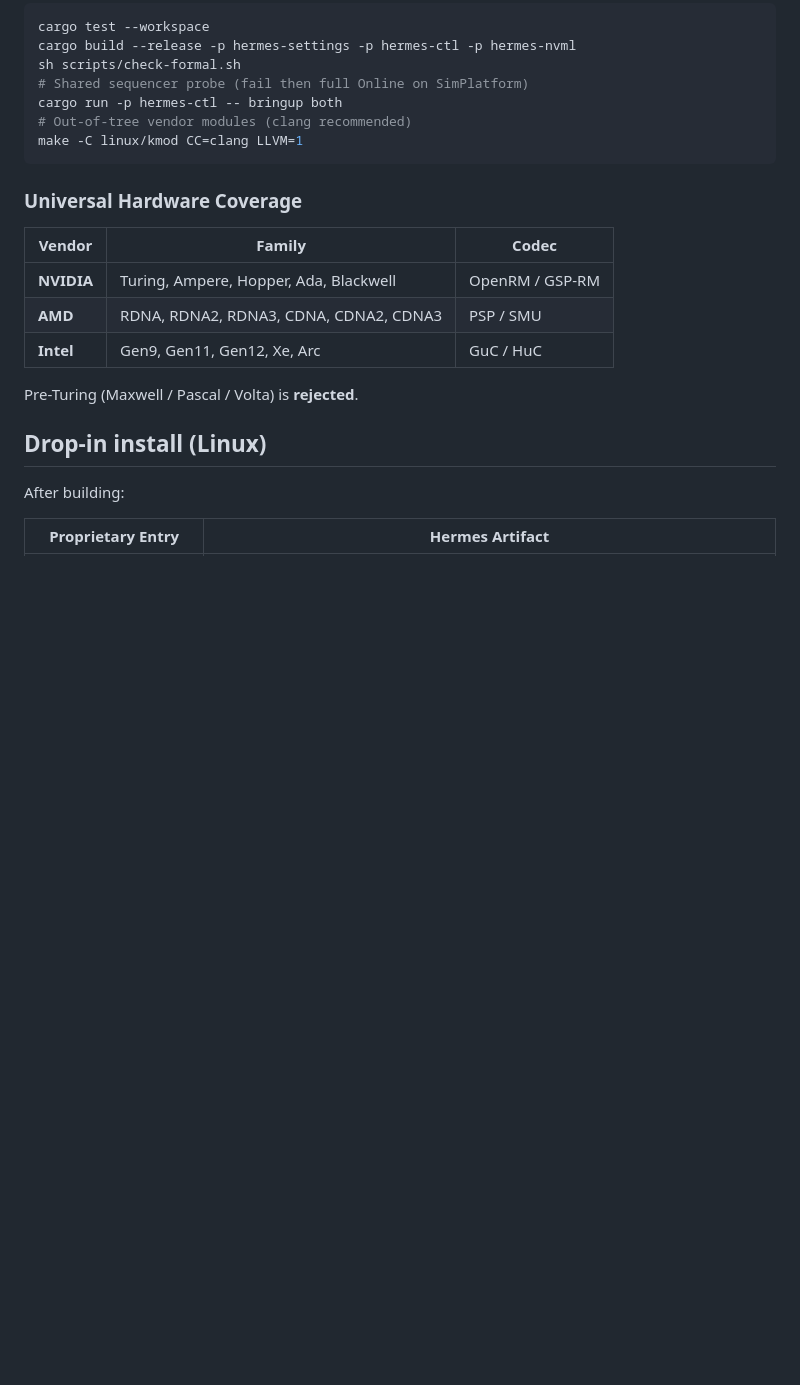
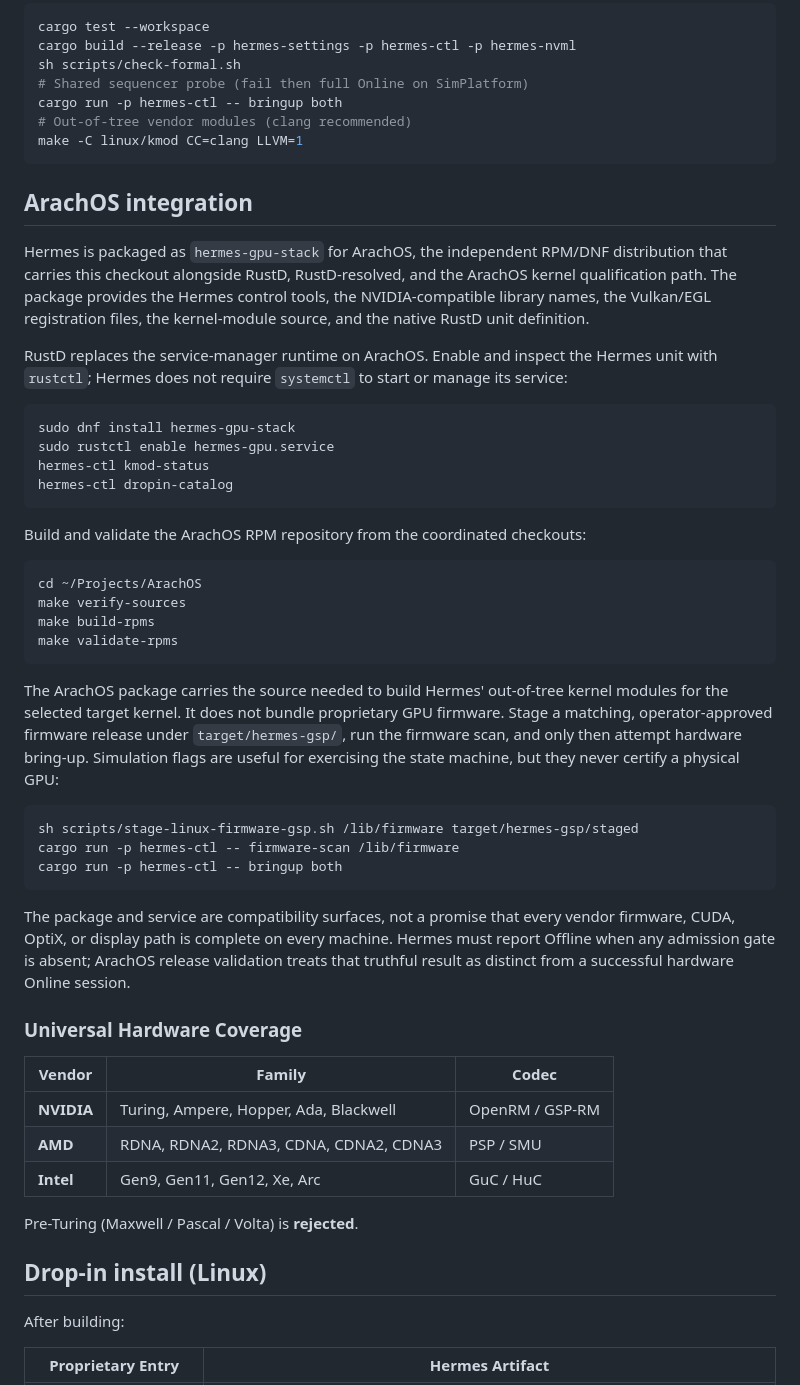
Before and after one commit to SisyphusAeolides/Hermes, a Markdown page: README.md, the part around the change. Rendered like a GitHub page; blank space fills up the shorter version.

Commit message:
docs: document ArachOS Hermes integration

````diff
--- a/README.md
+++ b/README.md
@@ -69,6 +69,53 @@ cargo run -p hermes-ctl -- bringup both
 make -C linux/kmod CC=clang LLVM=1
 ```
 
+## ArachOS integration
+
+Hermes is packaged as `hermes-gpu-stack` for ArachOS, the independent RPM/DNF
+distribution that carries this checkout alongside RustD, RustD-resolved, and
+the ArachOS kernel qualification path. The package provides the Hermes
+control tools, the NVIDIA-compatible library names, the Vulkan/EGL registration
+files, the kernel-module source, and the native RustD unit definition.
+
+RustD replaces the service-manager runtime on ArachOS. Enable and inspect the
+Hermes unit with `rustctl`; Hermes does not require `systemctl` to start or
+manage its service:
+
+```sh
+sudo dnf install hermes-gpu-stack
+sudo rustctl enable hermes-gpu.service
+hermes-ctl kmod-status
+hermes-ctl dropin-catalog
+```
+
+Build and validate the ArachOS RPM repository from the coordinated checkouts:
+
+```sh
+cd ~/Projects/ArachOS
+make verify-sources
+make build-rpms
+make validate-rpms
+```
+
+The ArachOS package carries the source needed to build Hermes' out-of-tree
+kernel modules for the selected target kernel. It does not bundle proprietary
+GPU firmware. Stage a matching, operator-approved firmware release under
+`target/hermes-gsp/`, run the firmware scan, and only then attempt hardware
+bring-up. Simulation flags are useful for exercising the state machine, but
+they never certify a physical GPU:
+
+```sh
+sh scripts/stage-linux-firmware-gsp.sh /lib/firmware target/hermes-gsp/staged
+cargo run -p hermes-ctl -- firmware-scan /lib/firmware
+cargo run -p hermes-ctl -- bringup both
+```
+
+The package and service are compatibility surfaces, not a promise that every
+vendor firmware, CUDA, OptiX, or display path is complete on every machine.
+Hermes must report Offline when any admission gate is absent; ArachOS release
+validation treats that truthful result as distinct from a successful hardware
+Online session.
+
 ### Universal Hardware Coverage
 
 | Vendor | Family | Codec |
````
